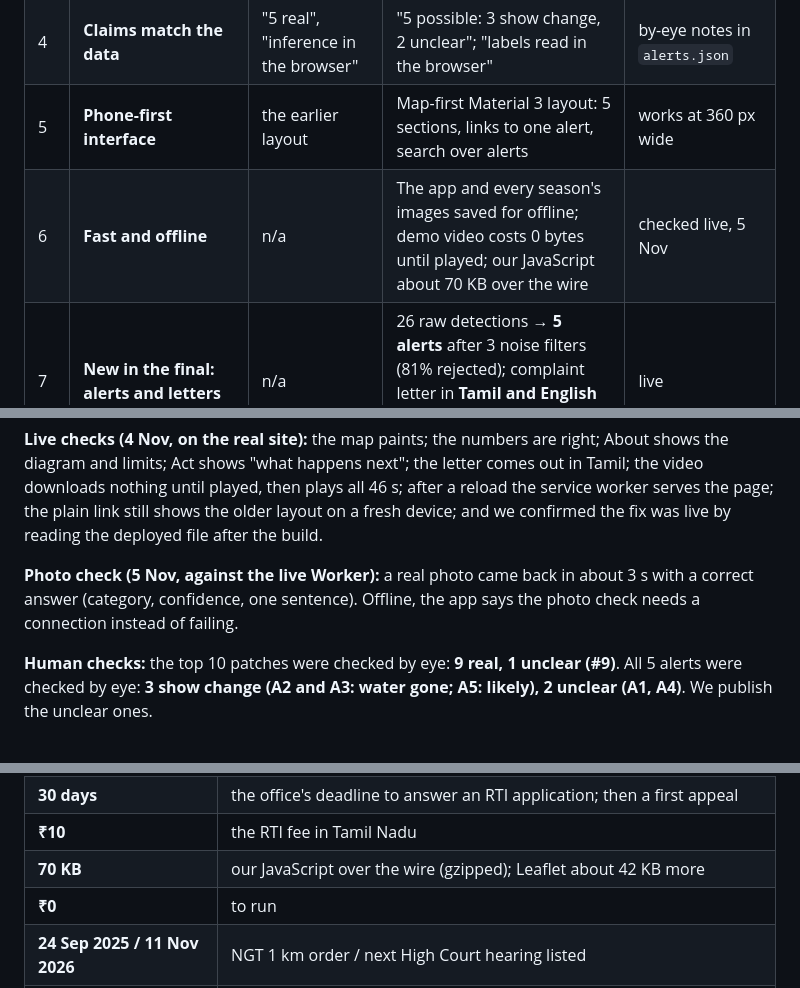
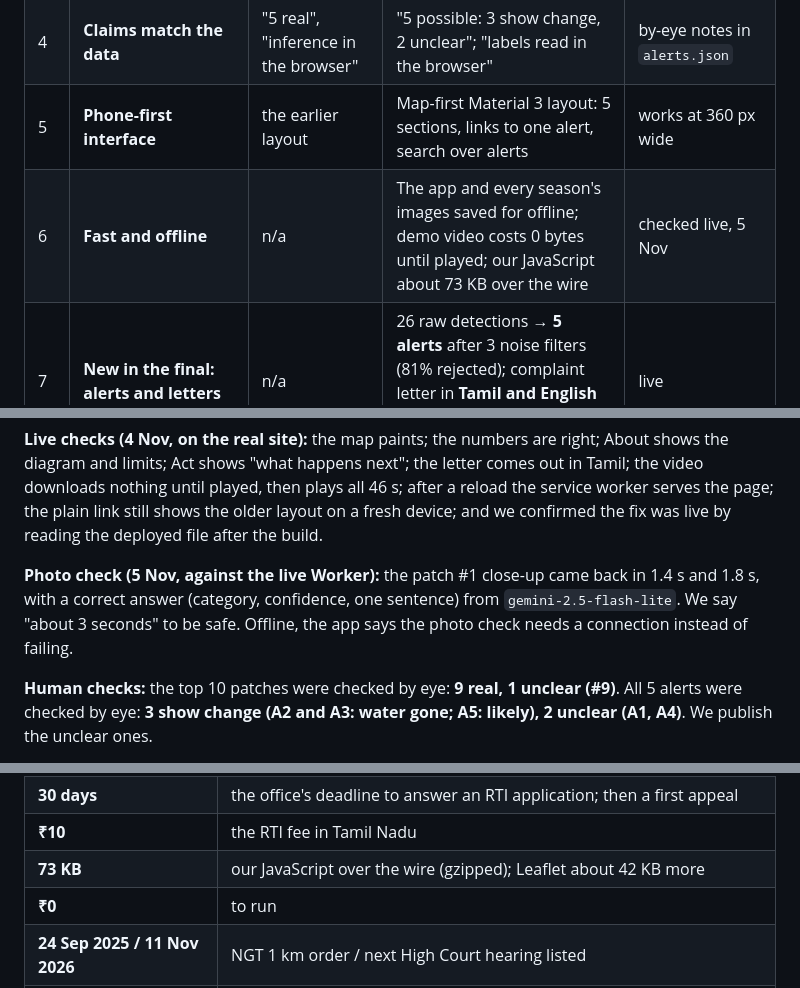
Before and after one commit to ATHULYAPANDIAN24/neerkatti, a Markdown page: prep/ROUND3_TEAM_GUIDE.md, 3 parts joined by grey strips. Drawn GitHub-style.

Commit message:
Team guide: 73 KB of app code, and this morning's photo-check timings
The other session measured the app's compressed JavaScript live: 72,271
bytes at 5260702, about 73 KB once this morning's commits are out. The guide
said about 70 KB. The patch #1 close-up came back from the live Worker in
1.4 s and 1.8 s, with a correct answer from gemini-2.5-flash-lite, so "about
3 seconds" stays the safe figure to say.

```diff
--- a/prep/ROUND3_TEAM_GUIDE.md
+++ b/prep/ROUND3_TEAM_GUIDE.md
@@ -76,7 +76,7 @@ own model. None of them answers the feedback, and every one adds risk the night
 | 3 | **Every number from the data** | 1 number typed into code | 0 (commit `47c0b85`, live) | search + 62 tests |
 | 4 | **Claims match the data** | "5 real", "inference in the browser" | "5 possible: 3 show change, 2 unclear"; "labels read in the browser" | by-eye notes in `alerts.json` |
 | 5 | **Phone-first interface** | the earlier layout | Map-first Material 3 layout: 5 sections, links to one alert, search over alerts | works at 360 px wide |
-| 6 | **Fast and offline** | n/a | The app and every season's images saved for offline; demo video costs 0 bytes until played; our JavaScript about 70 KB over the wire | checked live, 5 Nov |
+| 6 | **Fast and offline** | n/a | The app and every season's images saved for offline; demo video costs 0 bytes until played; our JavaScript about 73 KB over the wire | checked live, 5 Nov |
 | 7 | **New in the final: alerts and letters** | n/a | 26 raw detections → **5 alerts** after 3 noise filters (81% rejected); complaint letter in **Tamil and English** to the right authority; RSS feed | live |
 | 8 | **AI dependency future-proofed** | Gemini 2.5 Flash (Google switches it off 1 Dec 2026) | **Gemini 2.5 Flash-Lite**, not deprecated. We tried Gemini 3.8 Flash first, but on the night it answered 503 "high demand"; 2.5 Flash-Lite answered every test in about 3 s | Google's deprecations page, checked 5 Nov; commit `5260702` |
 | 9 | **Citizen photo check, live** | "Coming" | The phone shrinks the photo (which drops GPS) → our Cloudflare Worker (key as a secret, stores nothing, 8 checks a minute per visitor) → Gemini 2.5 Flash-Lite: construction, dumping, sewage, no change or unclear, in about 3 s | tested against the live Worker, 5 Nov |
@@ -102,9 +102,10 @@ downloads nothing until played, then plays all 46 s; after a reload the service
 page; the plain link still shows the older layout on a fresh device; and we confirmed the fix was
 live by reading the deployed file after the build.
 
-**Photo check (5 Nov, against the live Worker):** a real photo came back in about 3 s with a correct
-answer (category, confidence, one sentence). Offline, the app says the photo check needs a
-connection instead of failing.
+**Photo check (5 Nov, against the live Worker):** the patch #1 close-up came back in 1.4 s and 1.8 s,
+with a correct answer (category, confidence, one sentence) from `gemini-2.5-flash-lite`. We say
+"about 3 seconds" to be safe. Offline, the app says the photo check needs a connection instead of
+failing.
 
 **Human checks:** the top 10 patches were checked by eye: **9 real, 1 unclear (#9)**. All 5 alerts
 were checked by eye: **3 show change (A2 and A3: water gone; A5: likely), 2 unclear (A1, A4)**. We
@@ -248,7 +249,7 @@ to see?"
 | **8 a minute** | photo checks allowed per visitor |
 | **30 days** | the office's deadline to answer an RTI application; then a first appeal |
 | **₹10** | the RTI fee in Tamil Nadu |
-| **70 KB** | our JavaScript over the wire (gzipped); Leaflet about 42 KB more |
+| **73 KB** | our JavaScript over the wire (gzipped); Leaflet about 42 KB more |
 | **₹0** | to run |
 | **24 Sep 2025 / 11 Nov 2026** | NGT 1 km order / next High Court hearing listed |
 | **8 Apr 2022** | Pallikaranai named a Ramsar site; it was ~5,500 ha in 1965, ~696 ha in 2021 |
```
